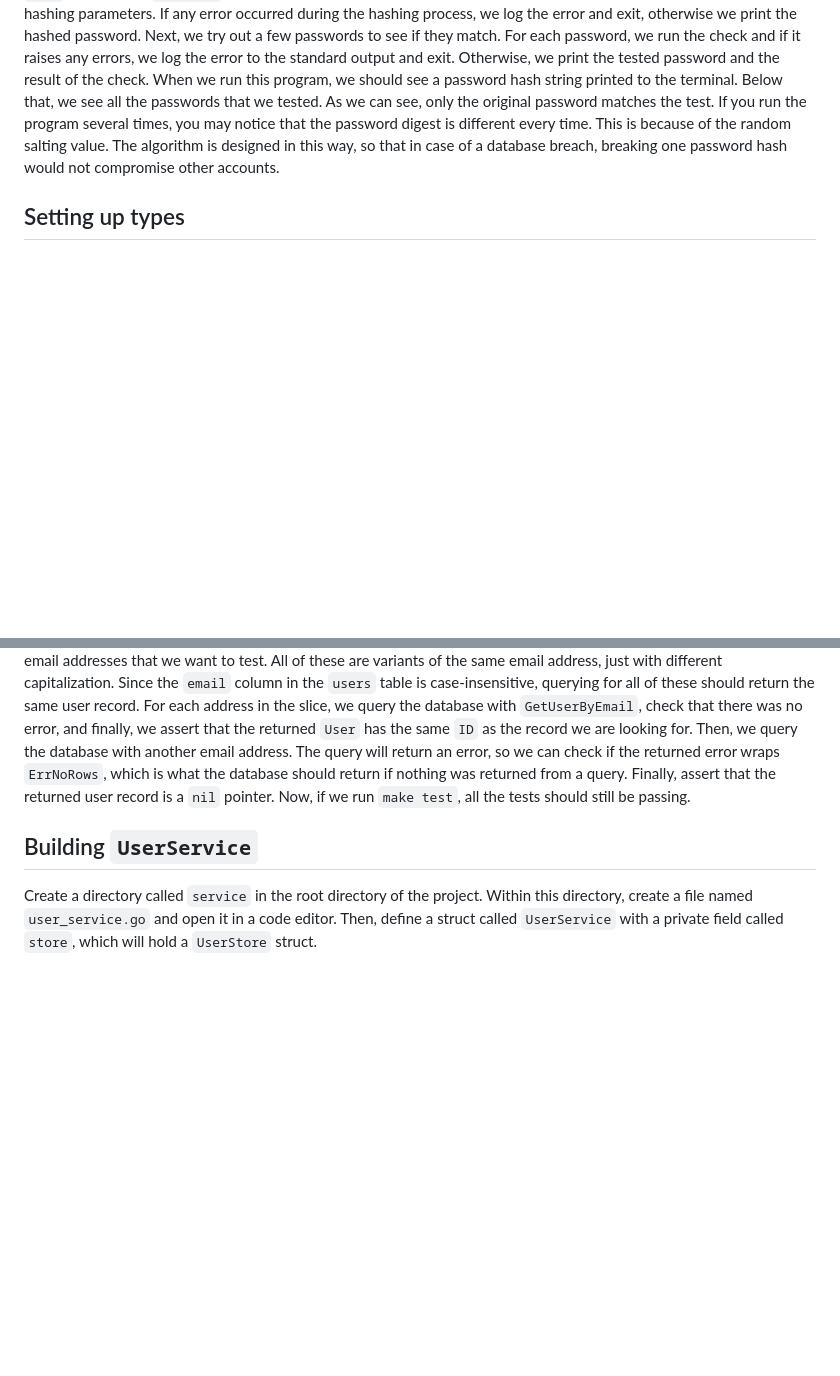
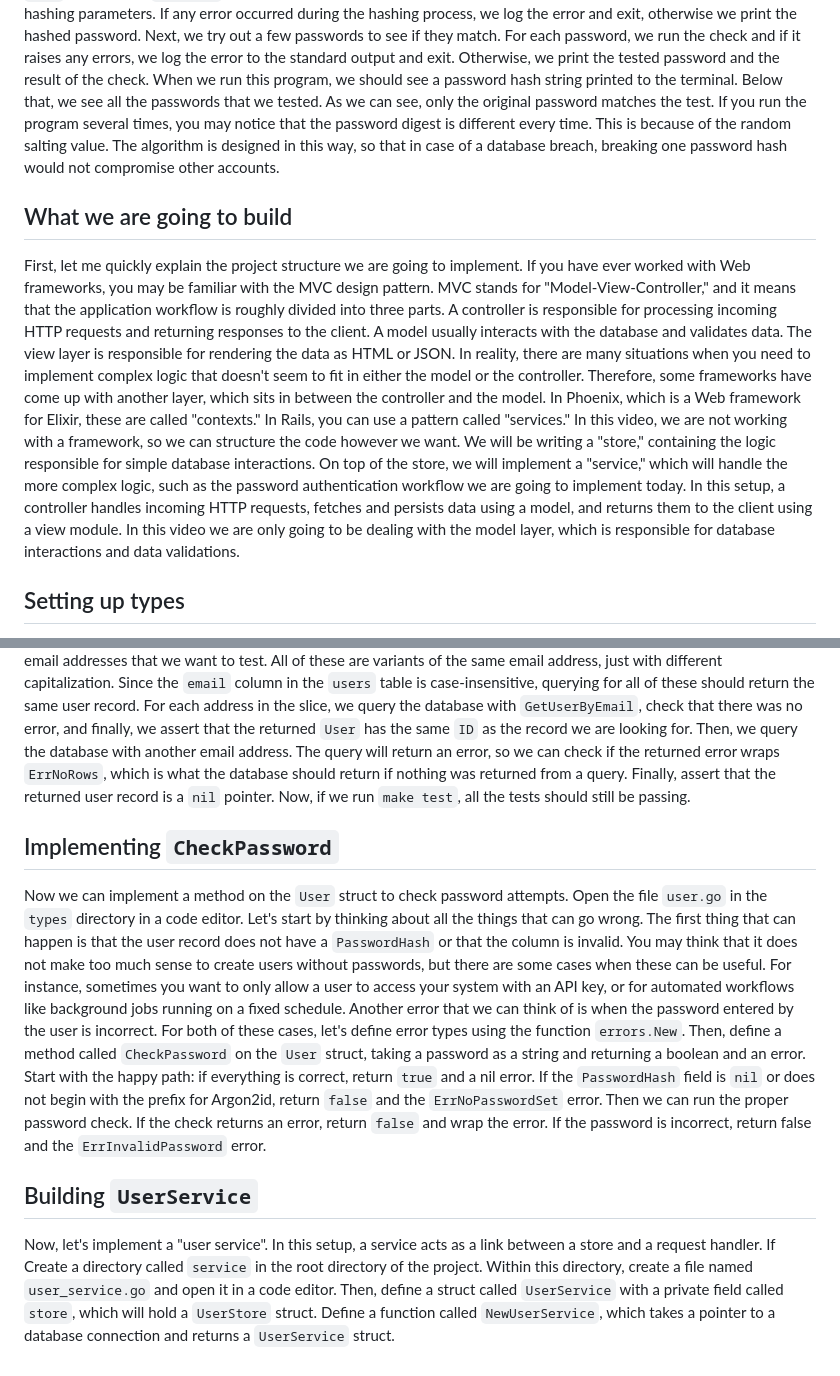
Before and after one commit to moroz/yt-passwords-video, a Markdown page: content/20240309-script.md, 2 parts joined by grey strips. Rendered like a GitHub page; blank space fills up the shorter version.

Commit message:
More content

```diff
--- a/content/20240309-script.md
+++ b/content/20240309-script.md
@@ -43,6 +43,19 @@ If you run the program several times, you may notice that the password digest is
 This is because of the random salting value.
 The algorithm is designed in this way, so that in case of a database breach, breaking one password hash would not compromise other accounts.
 
+## What we are going to build
+
+First, let me quickly explain the project structure we are going to implement.
+If you have ever worked with Web frameworks, you may be familiar with the MVC design pattern.
+MVC stands for "Model-View-Controller," and it means that the application workflow is roughly divided into three parts.
+A controller is responsible for processing incoming HTTP requests and returning responses to the client.
+A model usually interacts with the database and validates data.
+The view layer is responsible for rendering the data as HTML or JSON.
+In reality, there are many situations when you need to implement complex logic that doesn't seem to fit in either the model or the controller. Therefore, some frameworks have come up with another layer, which sits in between the controller and the model. In Phoenix, which is a Web framework for Elixir, these are called "contexts." In Rails, you can use a pattern called "services." In this video, we are not working with a framework, so we can structure the code however we want.
+We will be writing a "store," containing the logic responsible for simple database interactions. On top of the store, we will implement a "service," which will handle the more complex logic, such as the password authentication workflow we are going to implement today.
+In this setup, a controller handles incoming HTTP requests, fetches and persists data using a model, and returns them to the client using a view module.
+In this video we are only going to be dealing with the model layer, which is responsible for database interactions and data validations.
+
 ## Setting up types
 
 Now that we know how Argon2 works, we can write the logic interacting with the database.
@@ -201,8 +215,25 @@ Then, we query the database with another email address. The query will return an
 Finally, assert that the returned user record is a `nil` pointer.
 Now, if we run `make test`, all the tests should still be passing.
 
+## Implementing `CheckPassword`
+
+Now we can implement a method on the `User` struct to check password attempts. Open the file `user.go` in the `types` directory in a code editor.
+Let's start by thinking about all the things that can go wrong. The first thing that can happen is that the user record does not have a `PasswordHash` or that the column is invalid.
+You may think that it does not make too much sense to create users without passwords, but there are some cases when these can be useful.
+For instance, sometimes you want to only allow a user to access your system with an API key, or for automated workflows like background jobs running on a fixed schedule.
+Another error that we can think of is when the password entered by the user is incorrect.
+For both of these cases, let's define error types using the function `errors.New`.
+Then, define a method called `CheckPassword` on the `User` struct, taking a password as a string and returning a boolean and an error.
+Start with the happy path: if everything is correct, return `true` and a nil error.
+If the `PasswordHash` field is `nil` or does not begin with the prefix for Argon2id, return `false` and the `ErrNoPasswordSet` error.
+Then we can run the proper password check.
+If the check returns an error, return `false` and wrap the error.
+If the password is incorrect, return false and the `ErrInvalidPassword` error.
+
 ## Building `UserService`
 
+Now, let's implement a "user service". In this setup, a service acts as a link between a store and a request handler. If
 Create a directory called `service` in the root directory of the project.
 Within this directory, create a file named `user_service.go` and open it in a code editor.
 Then, define a struct called `UserService` with a private field called `store`, which will hold a `UserStore` struct.
+Define a function called `NewUserService`, which takes a pointer to a database connection and returns a `UserService` struct.
```
Also changed, not shown: other parts of content/20240309-script.md (+1 -0 lines).
